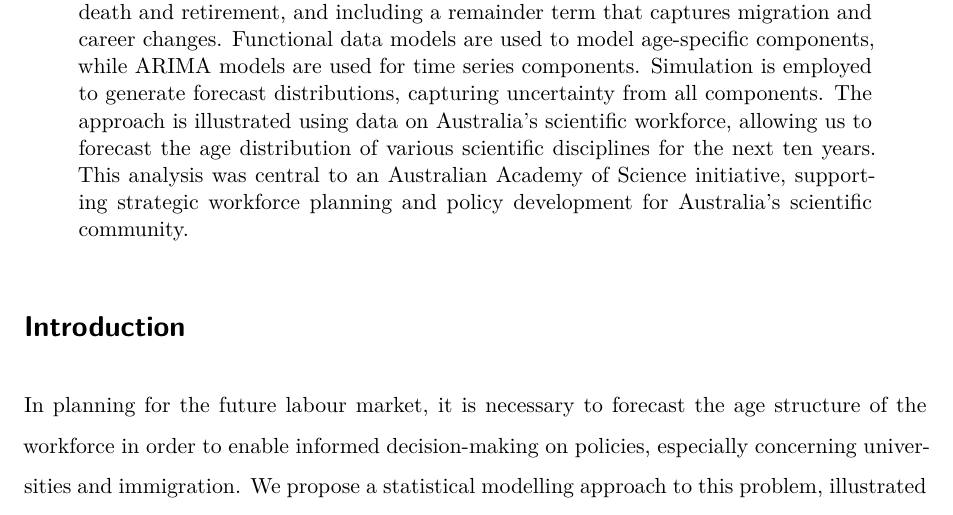
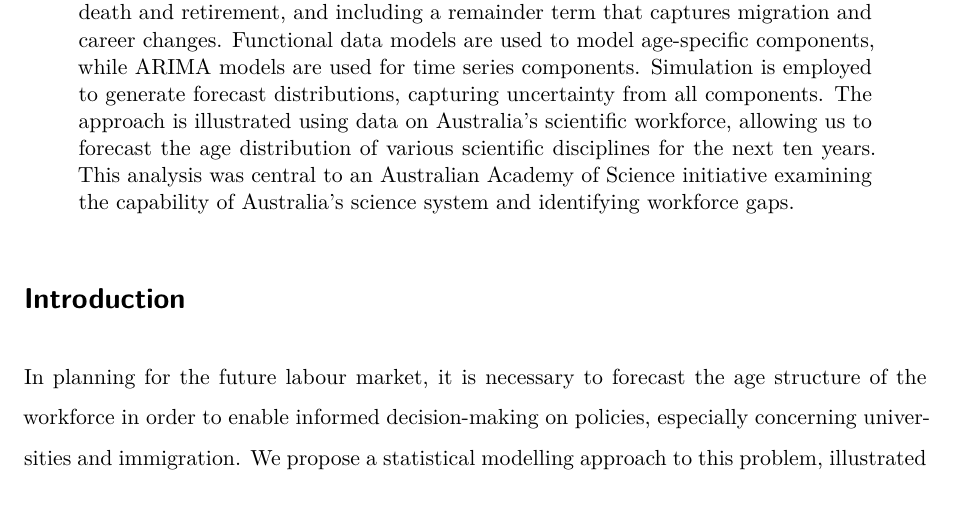
Before and after one commit to robjhyndman/age_structure_forecasts, a Quarto document (age_structure_forecasts.qmd): part of page 1 of 15, cut so that both start at the same text. Rendered offline with R 4.5, knitr and Pandoc in place of Quarto, then LaTeX, with nearby package versions; drawn as R Markdown's standard PDF in place of the format the file asks for; some code elsewhere in the file could not run offline.

Commit message:
Updated statement about AAS in abstract

```diff
--- a/age_structure_forecasts.qmd
+++ b/age_structure_forecasts.qmd
@@ -18,7 +18,7 @@ author:
       country: Australia
       postal-code: 3800
 abstract: |
-  Planning for a future workforce requires forecasts of age structure changes to inform policy decisions, particularly related to universities and immigration. We modify the traditional demographic growth-balance equation to account for workforce-specific dynamics, replacing births with graduate entry, modelling exits through death and retirement, and including a remainder term that captures migration and career changes. Functional data models are used to model age-specific components, while ARIMA models are used for time series components. Simulation is employed to generate forecast distributions, capturing uncertainty from all components. The approach is illustrated using data on Australia's scientific workforce, allowing us to forecast the age distribution of various scientific disciplines for the next ten years. This analysis was central to an Australian Academy of Science initiative, supporting strategic workforce planning and policy development for Australia's scientific community.
+  Planning for a future workforce requires forecasts of age structure changes to inform policy decisions, particularly related to universities and immigration. We modify the traditional demographic growth-balance equation to account for workforce-specific dynamics, replacing births with graduate entry, modelling exits through death and retirement, and including a remainder term that captures migration and career changes. Functional data models are used to model age-specific components, while ARIMA models are used for time series components. Simulation is employed to generate forecast distributions, capturing uncertainty from all components. The approach is illustrated using data on Australia's scientific workforce, allowing us to forecast the age distribution of various scientific disciplines for the next ten years. This analysis was central to an Australian Academy of Science initiative examining the capability of Australia's science system and identifying workforce gaps.
 keywords:
   - cohort analysis
   - demographic modelling
```
Also changed, not shown: age_structure_forecasts.qmd (2 more changed lines).
